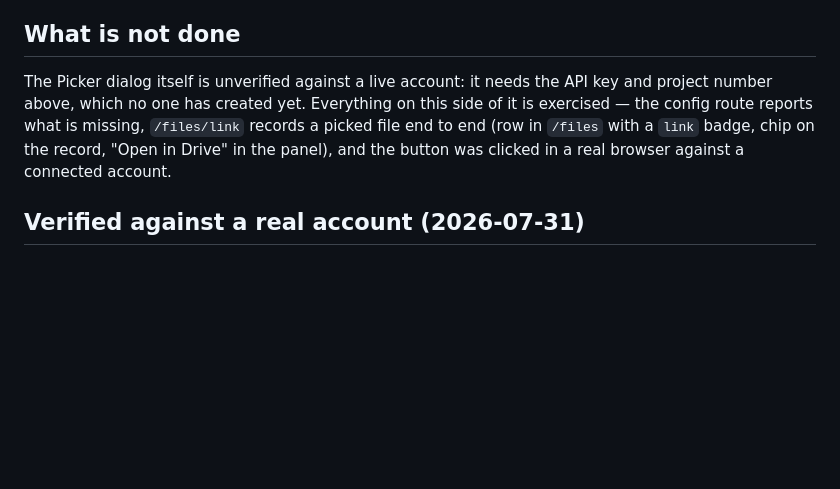
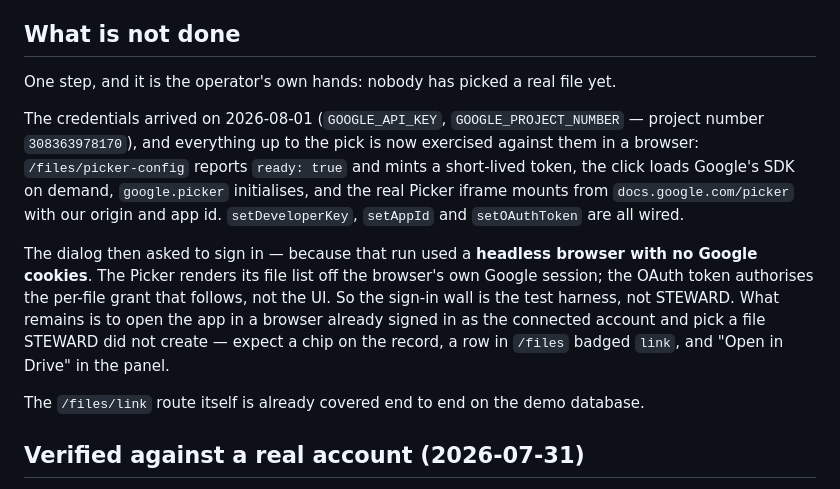
Before and after one commit to tjakoen/steward, a Markdown page: plans/0006-documents.md, the part around the change. Drawn GitHub-style; blank space fills up the shorter version.

```diff
--- a/plans/0006-documents.md
+++ b/plans/0006-documents.md
@@ -139,11 +139,23 @@ reference and nothing else — covered by a test that fails if that ever changes
 
 ## What is not done
 
-The Picker dialog itself is unverified against a live account: it needs the API key and
-project number above, which no one has created yet. Everything on this side of it is
-exercised — the config route reports what is missing, `/files/link` records a picked file
-end to end (row in `/files` with a `link` badge, chip on the record, "Open in Drive" in the
-panel), and the button was clicked in a real browser against a connected account.
+One step, and it is the operator's own hands: nobody has picked a real file yet.
+
+The credentials arrived on 2026-08-01 (`GOOGLE_API_KEY`, `GOOGLE_PROJECT_NUMBER` — project
+number `308363978170`), and everything up to the pick is now exercised against them in a
+browser: `/files/picker-config` reports `ready: true` and mints a short-lived token, the
+click loads Google's SDK on demand, `google.picker` initialises, and the real Picker iframe
+mounts from `docs.google.com/picker` with our origin and app id. `setDeveloperKey`,
+`setAppId` and `setOAuthToken` are all wired.
+
+The dialog then asked to sign in — because that run used a **headless browser with no Google
+cookies**. The Picker renders its file list off the browser's own Google session; the OAuth
+token authorises the per-file grant that follows, not the UI. So the sign-in wall is the test
+harness, not STEWARD. What remains is to open the app in a browser already signed in as the
+connected account and pick a file STEWARD did not create — expect a chip on the record, a row
+in `/files` badged `link`, and "Open in Drive" in the panel.
+
+The `/files/link` route itself is already covered end to end on the demo database.
 
 ## Verified against a real account (2026-07-31)
 
```
Also changed, not shown: plans/0007-grain-upstream.md (added, +272 -0 lines).
